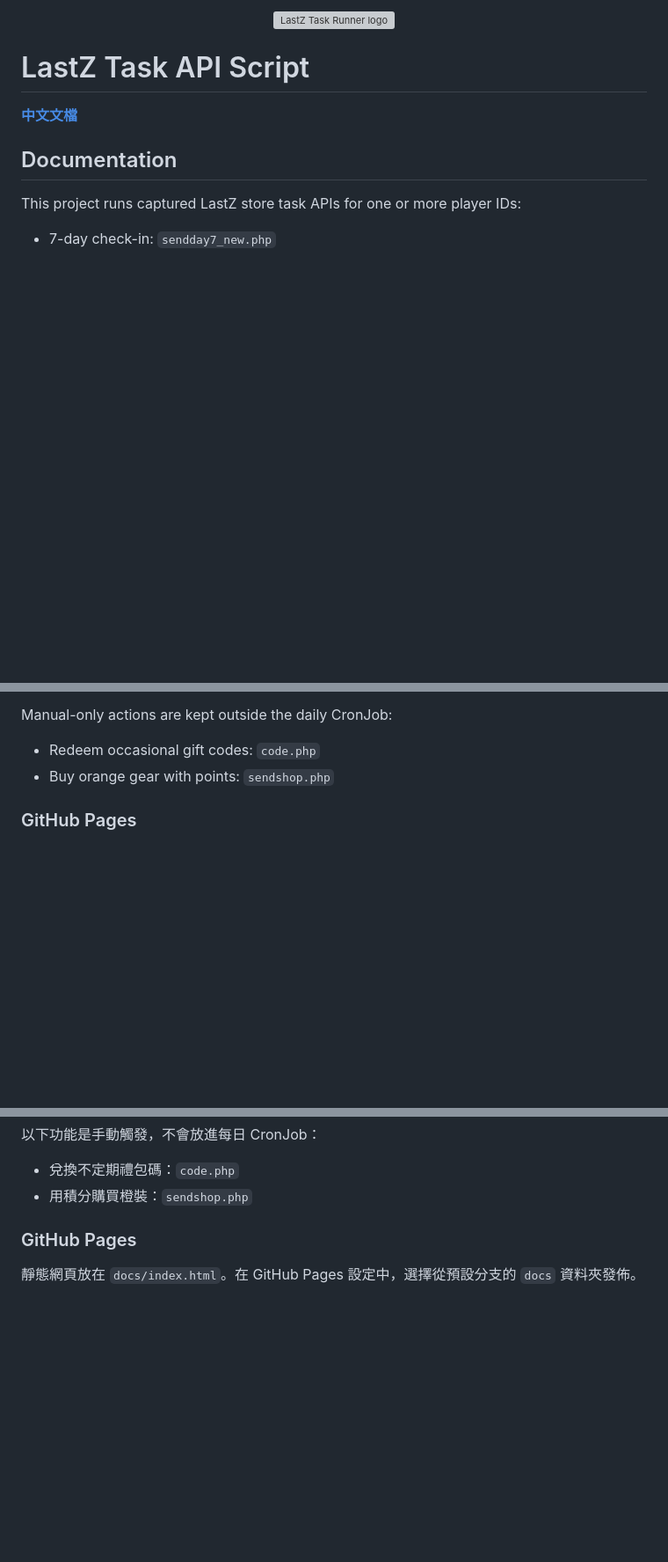
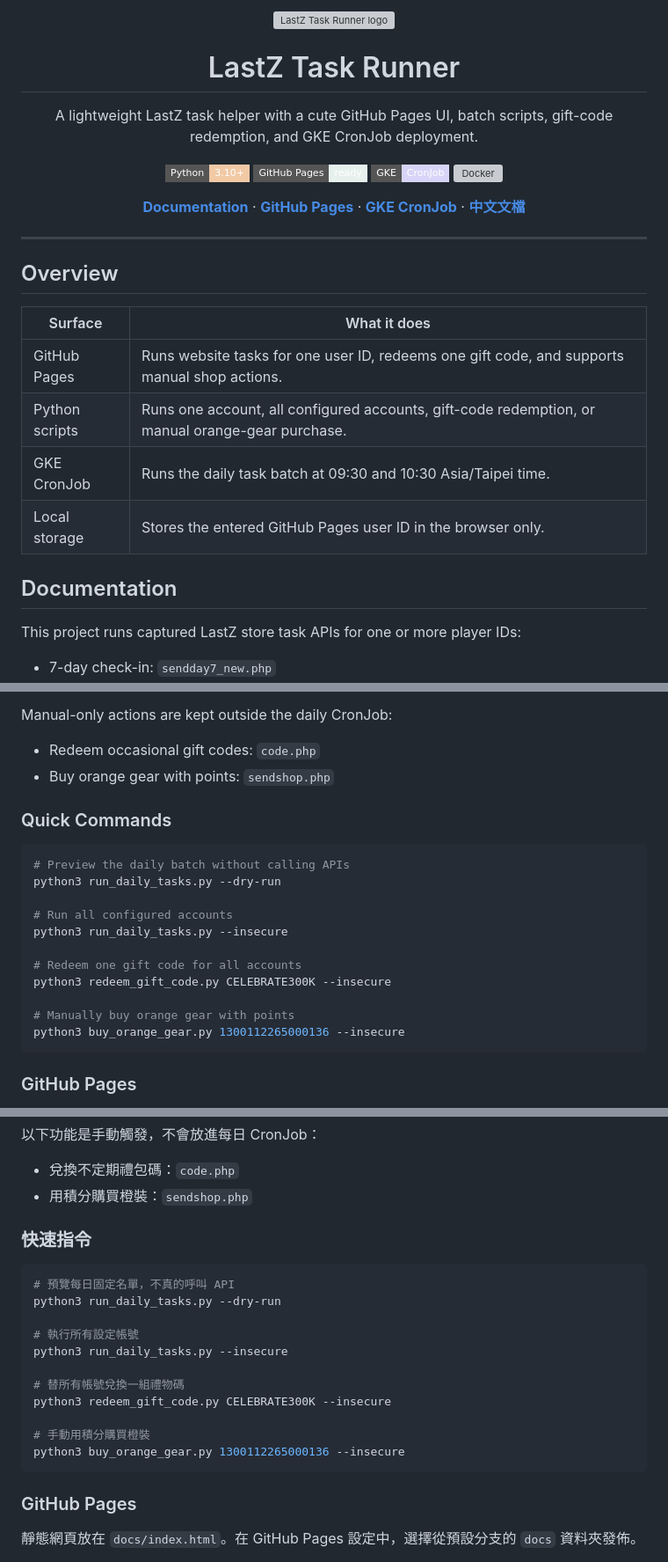
Before and after one commit to LazyCatMiya/LastZTask, a Markdown page: README.md, 3 parts joined by grey strips. Shown at 88% size. Rendered like a GitHub page; badges without logos; blank space fills up the shorter version; grey boxes are pictures that could not be loaded.

Commit message:
chore: 調整 readme

````diff
--- a/README.md
+++ b/README.md
@@ -3,10 +3,38 @@
 </p>
 
-# LastZ Task API Script
+<h1 align="center">LastZ Task Runner</h1>
 
-<p>
+<p align="center">
+  A lightweight LastZ task helper with a cute GitHub Pages UI, batch scripts, gift-code redemption, and GKE CronJob deployment.
+</p>
+
+<p align="center">
+  <img alt="Python" src="https://img.shields.io/badge/Python-3.10%2B-F1C9A5?style=flat-square&logo=python&logoColor=26312f">
+  <img alt="GitHub Pages" src="https://img.shields.io/badge/GitHub%20Pages-ready-E6F0EC?style=flat-square&logo=githubpages&logoColor=277A6A">
+  <img alt="GKE CronJob" src="https://img.shields.io/badge/GKE-CronJob-D7D4F7?style=flat-square&logo=googlecloud&logoColor=26312f">
+  <img alt="Docker" src="https://img.shields.io/badge/Docker-linux%2Famd64-F6D6DF?style=flat-square&logo=docker&logoColor=26312f">
+</p>
+
+<p align="center">
+  <a href="#documentation"><strong>Documentation</strong></a>
+  ·
+  <a href="#github-pages"><strong>GitHub Pages</strong></a>
+  ·
+  <a href="#gke-cronjob"><strong>GKE CronJob</strong></a>
+  ·
   <a href="#zh-docs"><strong>中文文檔</strong></a>
 </p>
+
+---
+
+## Overview
+
+| Surface | What it does |
+| --- | --- |
+| GitHub Pages | Runs website tasks for one user ID, redeems one gift code, and supports manual shop actions. |
+| Python scripts | Runs one account, all configured accounts, gift-code redemption, or manual orange-gear purchase. |
+| GKE CronJob | Runs the daily task batch at 09:30 and 10:30 Asia/Taipei time. |
+| Local storage | Stores the entered GitHub Pages user ID in the browser only. |
 
 ## Documentation
 
@@ -27,6 +55,22 @@ Manual-only actions are kept outside the daily CronJob:
 
 - Redeem occasional gift codes: `code.php`
 - Buy orange gear with points: `sendshop.php`
+
+### Quick Commands
+
+```bash
+# Preview the daily batch without calling APIs
+python3 run_daily_tasks.py --dry-run
+
+# Run all configured accounts
+python3 run_daily_tasks.py --insecure
+
+# Redeem one gift code for all accounts
+python3 redeem_gift_code.py CELEBRATE300K --insecure
+
+# Manually buy orange gear with points
+python3 buy_orange_gear.py 1300112265000136 --insecure
+```
 
 ### GitHub Pages
 
@@ -248,6 +301,22 @@ GKE is useful when you want the job to run independently from a local machine.
 
 - 兌換不定期禮包碼：`code.php`
 - 用積分購買橙裝：`sendshop.php`
+
+### 快速指令
+
+```bash
+# 預覽每日固定名單，不真的呼叫 API
+python3 run_daily_tasks.py --dry-run
+
+# 執行所有設定帳號
+python3 run_daily_tasks.py --insecure
+
+# 替所有帳號兌換一組禮物碼
+python3 redeem_gift_code.py CELEBRATE300K --insecure
+
+# 手動用積分購買橙裝
+python3 buy_orange_gear.py 1300112265000136 --insecure
+```
 
 ### GitHub Pages
 
````
Also changed, not shown: other parts of README.md (+10 -1 lines).
